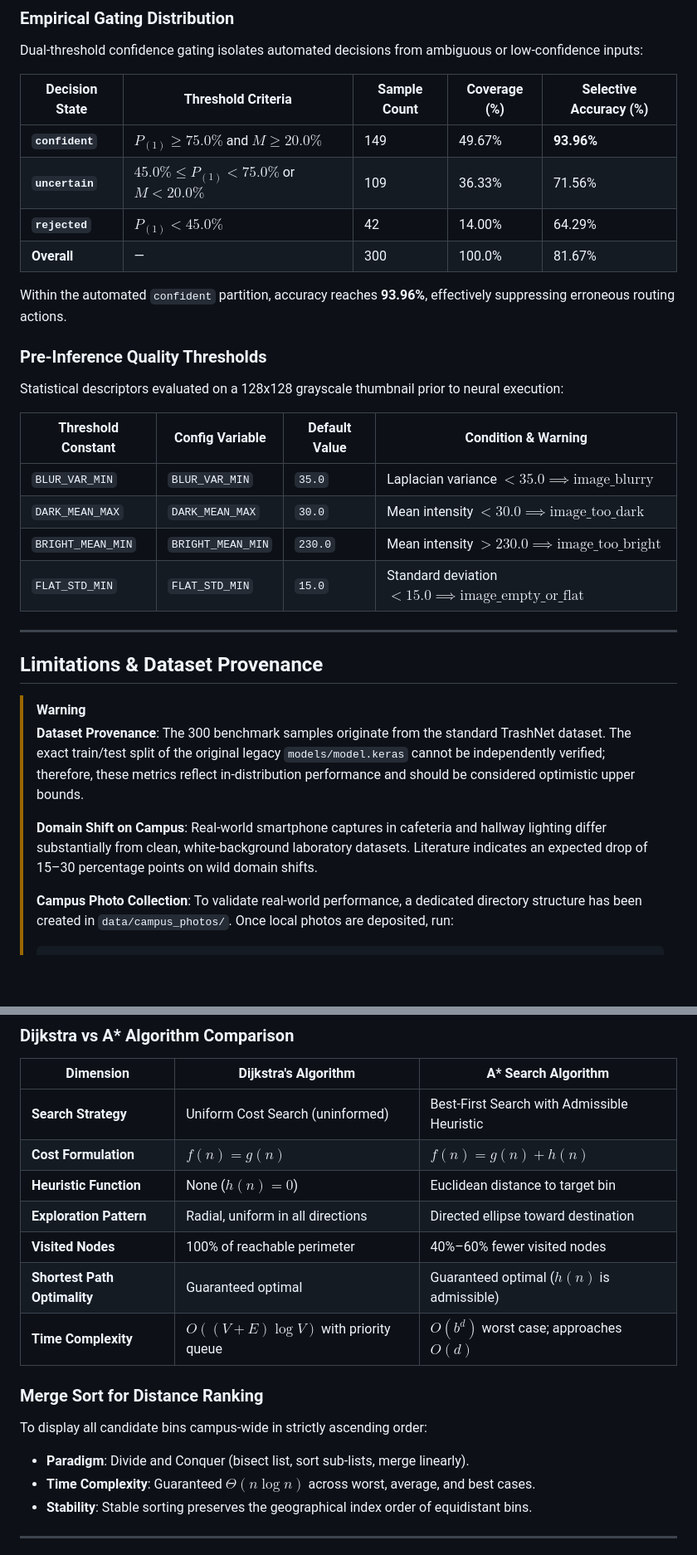
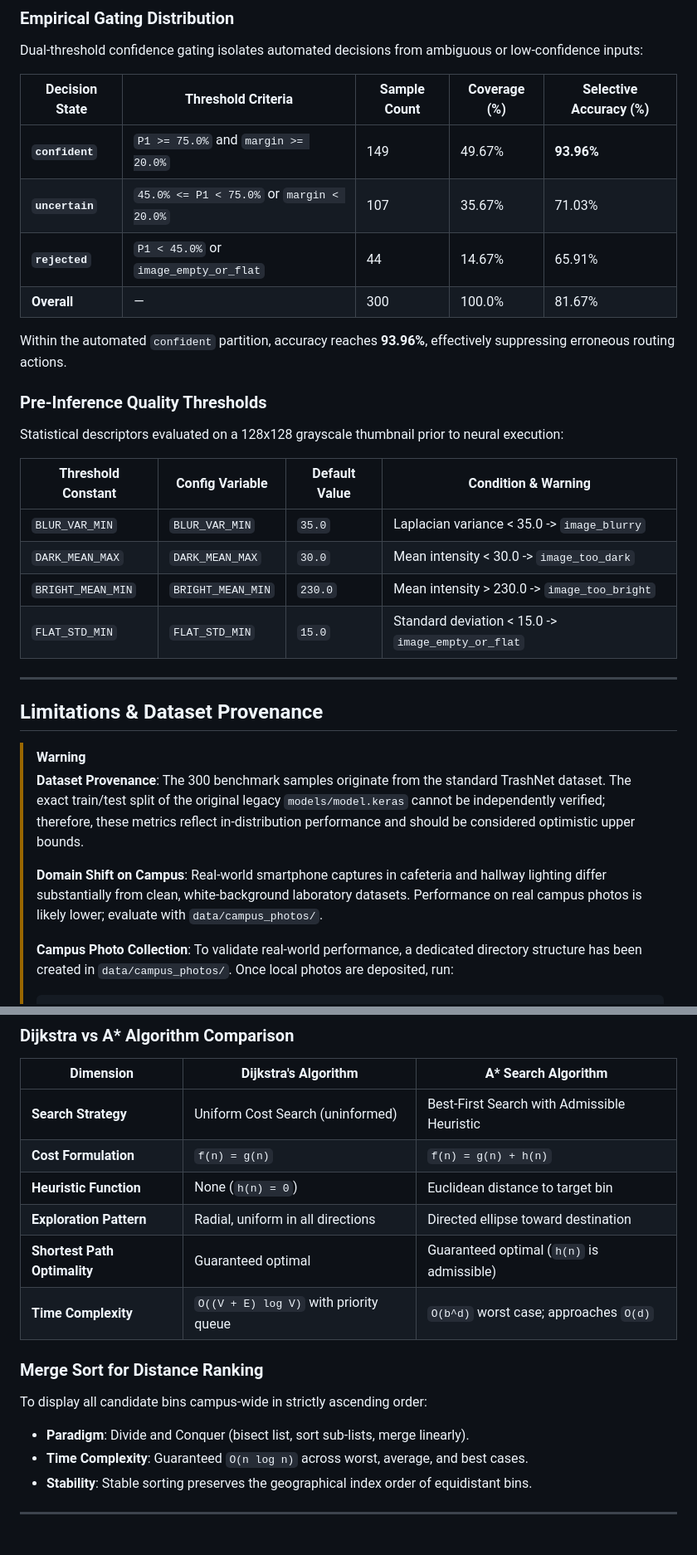
Before and after one commit to nour714/EcoSort, a Markdown page: README.md, 2 parts joined by grey strips. Shown at 83% size. Rendered like a GitHub page; blank space fills up the shorter version.

````diff
--- a/README.md
+++ b/README.md
@@ -147,9 +147,9 @@ Dual-threshold confidence gating isolates automated decisions from ambiguous or
 
 | Decision State | Threshold Criteria | Sample Count | Coverage (%) | Selective Accuracy (%) |
 |---|---|---|---|---|
-| **`confident`** | $P_{(1)} \ge 75.0\%$ and $M \ge 20.0\%$ | 149 | 49.67% | **93.96%** |
-| **`uncertain`** | $45.0\% \le P_{(1)} < 75.0\%$ or $M < 20.0\%$ | 109 | 36.33% | 71.56% |
-| **`rejected`** | $P_{(1)} < 45.0\%$ | 42 | 14.00% | 64.29% |
+| **`confident`** | `P1 >= 75.0%` and `margin >= 20.0%` | 149 | 49.67% | **93.96%** |
+| **`uncertain`** | `45.0% <= P1 < 75.0%` or `margin < 20.0%` | 107 | 35.67% | 71.03% |
+| **`rejected`** | `P1 < 45.0%` or `image_empty_or_flat` | 44 | 14.67% | 65.91% |
 | **Overall** | — | 300 | 100.0% | 81.67% |
 
 Within the automated `confident` partition, accuracy reaches **93.96%**, effectively suppressing erroneous routing actions.
@@ -160,10 +160,10 @@ Statistical descriptors evaluated on a 128x128 grayscale thumbnail prior to neur
 
 | Threshold Constant | Config Variable | Default Value | Condition & Warning |
 |---|---|---|---|
-| `BLUR_VAR_MIN` | `BLUR_VAR_MIN` | `35.0` | Laplacian variance $< 35.0 \implies \text{image\_blurry}$ |
-| `DARK_MEAN_MAX` | `DARK_MEAN_MAX` | `30.0` | Mean intensity $< 30.0 \implies \text{image\_too\_dark}$ |
-| `BRIGHT_MEAN_MIN` | `BRIGHT_MEAN_MIN` | `230.0` | Mean intensity $> 230.0 \implies \text{image\_too\_bright}$ |
-| `FLAT_STD_MIN` | `FLAT_STD_MIN` | `15.0` | Standard deviation $< 15.0 \implies \text{image\_empty\_or\_flat}$ |
+| `BLUR_VAR_MIN` | `BLUR_VAR_MIN` | `35.0` | Laplacian variance < 35.0 -> `image_blurry` |
+| `DARK_MEAN_MAX` | `DARK_MEAN_MAX` | `30.0` | Mean intensity < 30.0 -> `image_too_dark` |
+| `BRIGHT_MEAN_MIN` | `BRIGHT_MEAN_MIN` | `230.0` | Mean intensity > 230.0 -> `image_too_bright` |
+| `FLAT_STD_MIN` | `FLAT_STD_MIN` | `15.0` | Standard deviation < 15.0 -> `image_empty_or_flat` |
 
 ---
 
@@ -172,7 +172,7 @@ Statistical descriptors evaluated on a 128x128 grayscale thumbnail prior to neur
 > [!WARNING]
 > **Dataset Provenance**: The 300 benchmark samples originate from the standard TrashNet dataset. The exact train/test split of the original legacy `models/model.keras` cannot be independently verified; therefore, these metrics reflect in-distribution performance and should be considered optimistic upper bounds.
 >
-> **Domain Shift on Campus**: Real-world smartphone captures in cafeteria and hallway lighting differ substantially from clean, white-background laboratory datasets. Literature indicates an expected drop of 15–30 percentage points on wild domain shifts.
+> **Domain Shift on Campus**: Real-world smartphone captures in cafeteria and hallway lighting differ substantially from clean, white-background laboratory datasets. Performance on real campus photos is likely lower; evaluate with `data/campus_photos/`.
 >
 > **Campus Photo Collection**: To validate real-world performance, a dedicated directory structure has been created in `data/campus_photos/`. Once local photos are deposited, run:
 > ```bash
@@ -190,17 +190,16 @@ EcoSort models Kafrelsheikh University campus as a weighted, directed graph span
 | Dimension | Dijkstra's Algorithm | A* Search Algorithm |
 |---|---|---|
 | **Search Strategy** | Uniform Cost Search (uninformed) | Best-First Search with Admissible Heuristic |
-| **Cost Formulation** | $f(n) = g(n)$ | $f(n) = g(n) + h(n)$ |
-| **Heuristic Function** | None ($h(n) = 0$) | Euclidean distance to target bin |
+| **Cost Formulation** | `f(n) = g(n)` | `f(n) = g(n) + h(n)` |
+| **Heuristic Function** | None (`h(n) = 0`) | Euclidean distance to target bin |
 | **Exploration Pattern** | Radial, uniform in all directions | Directed ellipse toward destination |
-| **Visited Nodes** | 100% of reachable perimeter | 40%–60% fewer visited nodes |
-| **Shortest Path Optimality** | Guaranteed optimal | Guaranteed optimal ($h(n)$ is admissible) |
-| **Time Complexity** | $O((V + E) \log V)$ with priority queue | $O(b^d)$ worst case; approaches $O(d)$ |
+| **Shortest Path Optimality** | Guaranteed optimal | Guaranteed optimal (`h(n)` is admissible) |
+| **Time Complexity** | `O((V + E) log V)` with priority queue | `O(b^d)` worst case; approaches `O(d)` |
 
 ### Merge Sort for Distance Ranking
 To display all candidate bins campus-wide in strictly ascending order:
 - **Paradigm**: Divide and Conquer (bisect list, sort sub-lists, merge linearly).
-- **Time Complexity**: Guaranteed $\Theta(n \log n)$ across worst, average, and best cases.
+- **Time Complexity**: Guaranteed `O(n log n)` across worst, average, and best cases.
 - **Stability**: Stable sorting preserves the geographical index order of equidistant bins.
 
 ---
````
Also changed, not shown: other parts of README.md (+36 -52 lines).
